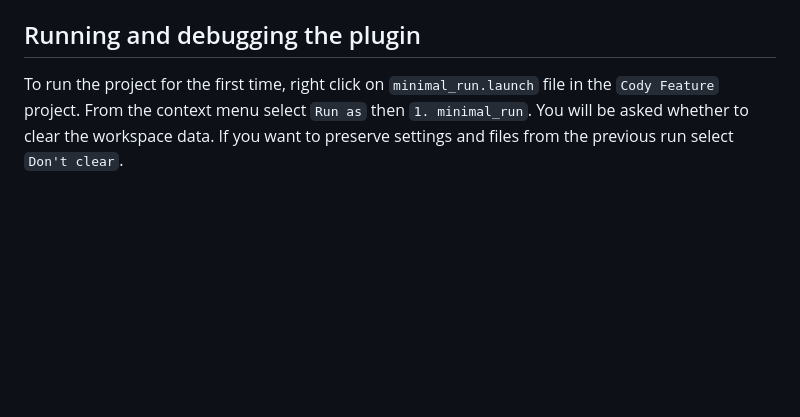
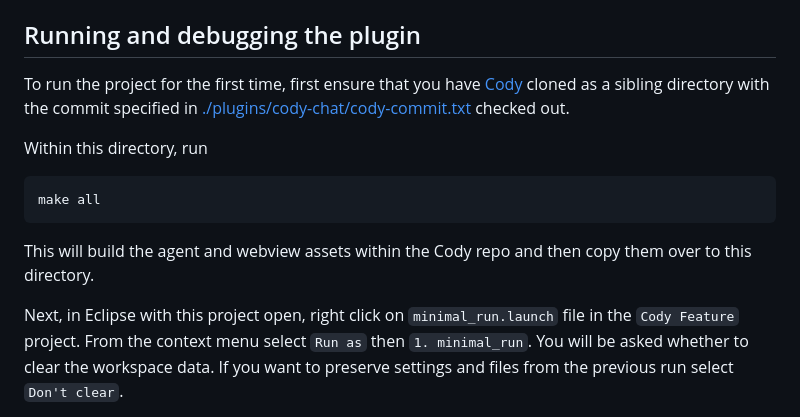
Before and after one commit to sourcegraph/eclipse, a Markdown page: docs/development.md, the part around the change. Drawn GitHub-style; blank space fills up the shorter version.

Commit message:
updated dev docs

````diff
--- a/docs/development.md
+++ b/docs/development.md
@@ -24,7 +24,17 @@
 
 ## Running and debugging the plugin
 
-To run the project for the first time, right click on `minimal_run.launch` file
+
+To run the project for the first time, first ensure that you have [Cody](https://github.com/sourcegraph/cody) cloned as a sibling directory
+with the commit specified in [./plugins/cody-chat/cody-commit.txt](./plugins/cody-chat/cody-commit.txt) checked out.
+
+Within this directory, run
+```sh
+make all
+```
+This will build the agent and webview assets within the Cody repo and then copy them over to this directory.
+
+Next, in Eclipse with this project open, right click on `minimal_run.launch` file
 in the `Cody Feature` project. From the context menu select `Run as` then
 `1. minimal_run`. You will be asked whether to clear the workspace data. If you
 want to preserve settings and files from the previous run select `Don't clear`.
````
